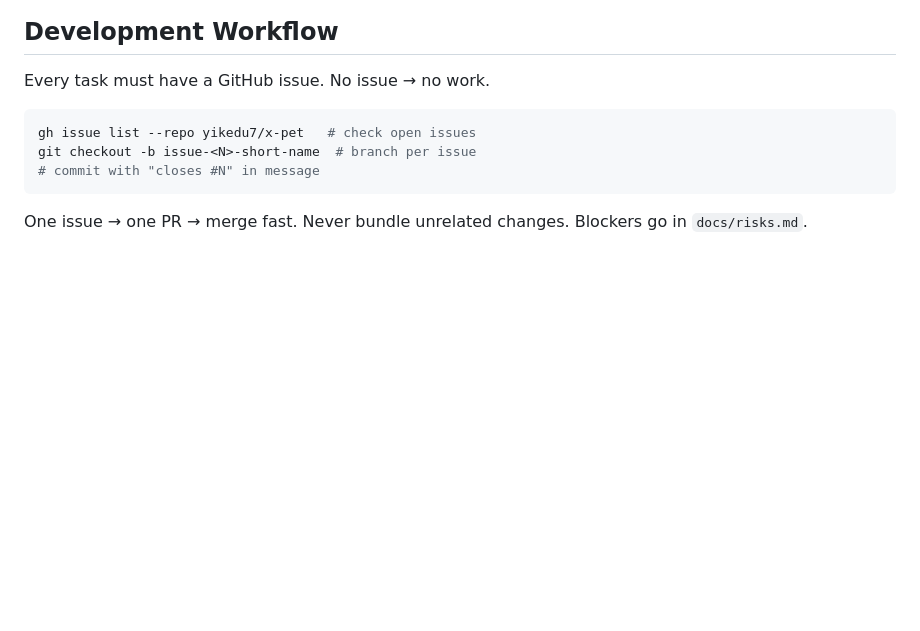
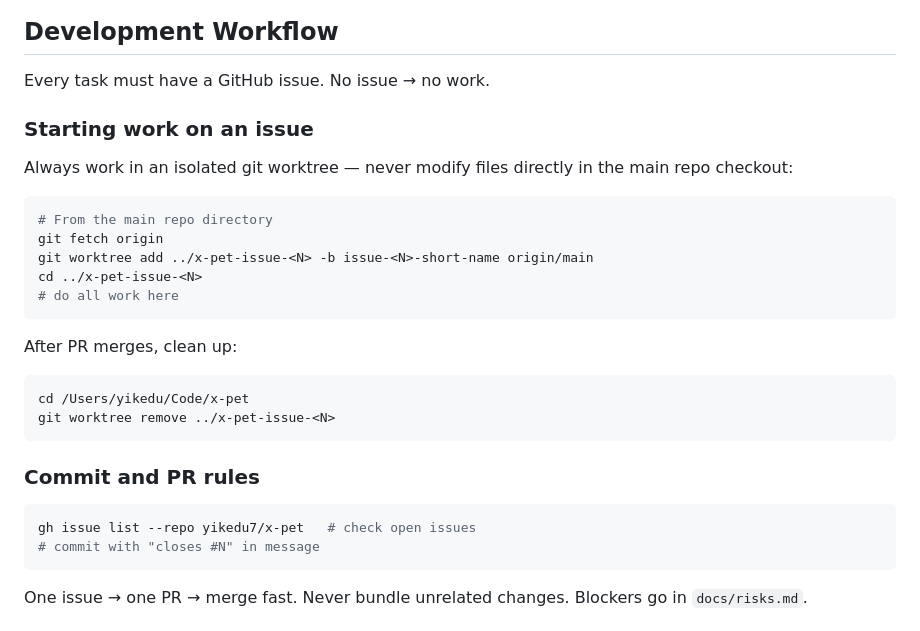
Before and after one commit to yikedu7/pawclaw, a Markdown page: CLAUDE.md, the part around the change. GitHub-like rendering; blank space fills up the shorter version.

Commit message:
docs(claude): add worktree-first development workflow

````diff
--- a/CLAUDE.md
+++ b/CLAUDE.md
@@ -56,9 +56,28 @@ packages/
 
 Every task must have a GitHub issue. No issue → no work.
 
+### Starting work on an issue
+
+Always work in an isolated git worktree — never modify files directly in the main repo checkout:
+
+```bash
+# From the main repo directory
+git fetch origin
+git worktree add ../x-pet-issue-<N> -b issue-<N>-short-name origin/main
+cd ../x-pet-issue-<N>
+# do all work here
+```
+
+After PR merges, clean up:
+```bash
+cd /Users/yikedu/Code/x-pet
+git worktree remove ../x-pet-issue-<N>
+```
+
+### Commit and PR rules
+
 ```bash
 gh issue list --repo yikedu7/x-pet   # check open issues
-git checkout -b issue-<N>-short-name  # branch per issue
 # commit with "closes #N" in message
 ```
 
````
